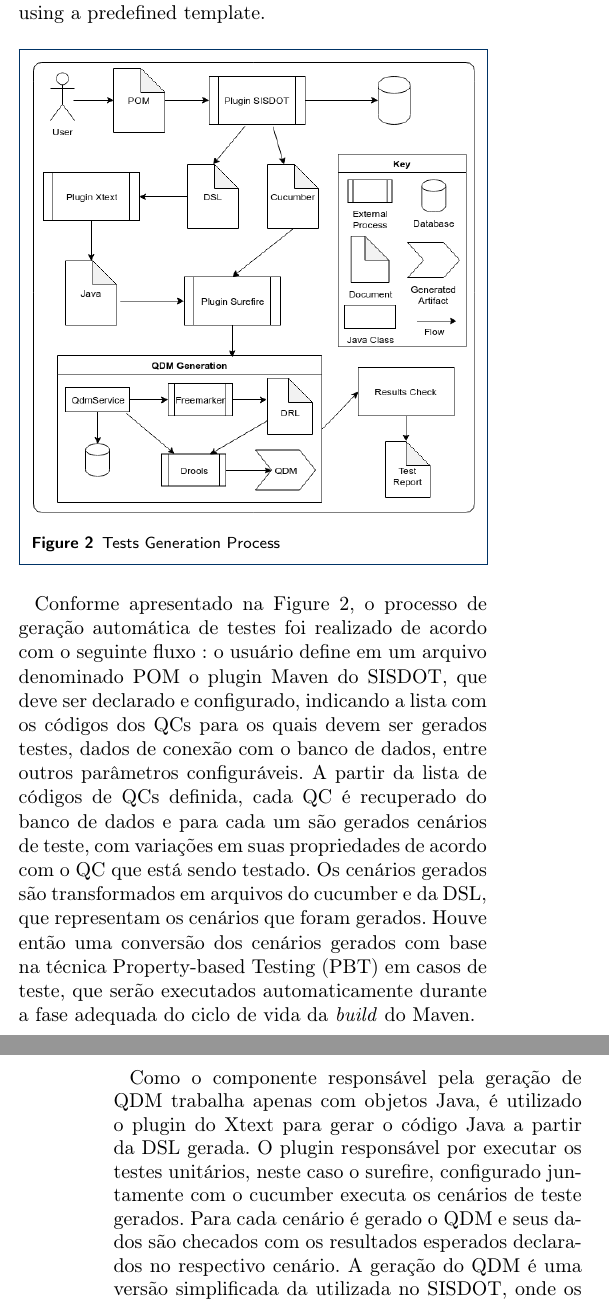
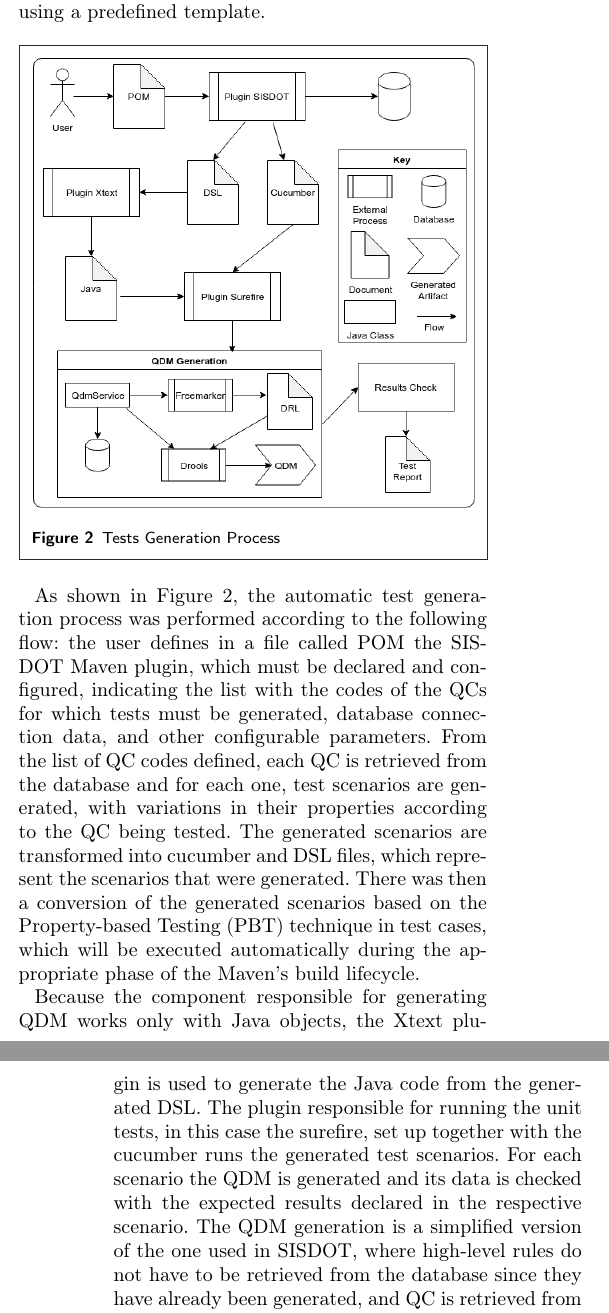
Before and after one commit to phtcosta/sisdot-jbcs, a LaTeX document (main.tex, which reads architecture.tex): two parts of the columns of pages 13 and 14 of 19, joined at a grey line, cut so that both start at the same text. Compiled offline with pdfLaTeX.

Commit message:
alteracoes da Edna

```diff
--- a/architecture.tex
+++ b/architecture.tex
@@ -476,11 +472,13 @@ For this work 100 scenarios were specified. All generated scenarios, independent
 	\label{fig:process}
 \end{figure}
 
-Conforme apresentado na Figure \ref{fig:process}, o processo de geração automática de testes foi realizado de acordo com o seguinte fluxo : o usuário define em um arquivo denominado POM o plugin Maven do SISDOT, que deve ser declarado e configurado, indicando a lista com os códigos dos QCs para os quais devem ser gerados testes, dados de conexão com o banco de dados, entre outros parâmetros configuráveis. A partir da lista de códigos de QCs definida, cada QC é recuperado do banco de dados e para cada um são gerados cenários de teste, com variações em suas propriedades de acordo com o QC que está sendo testado. Os cenários gerados são transformados em arquivos do cucumber e da DSL, que representam os cenários que foram gerados. Houve então uma conversão dos cenários gerados com base na técnica Property-based Testing (PBT) em casos de teste, que serão executados automaticamente durante a fase adequada do ciclo de vida da \textit{build} do Maven.
+% Conforme apresentado na Figure \ref{fig:process}, o processo de geração automática de testes foi realizado de acordo com o seguinte fluxo : o usuário define em um arquivo denominado POM o plugin Maven do SISDOT, que deve ser declarado e configurado, indicando a lista com os códigos dos QCs para os quais devem ser gerados testes, dados de conexão com o banco de dados, entre outros parâmetros configuráveis. A partir da lista de códigos de QCs definida, cada QC é recuperado do banco de dados e para cada um são gerados cenários de teste, com variações em suas propriedades de acordo com o QC que está sendo testado. Os cenários gerados são transformados em arquivos do cucumber e da DSL, que representam os cenários que foram gerados. Houve então uma conversão dos cenários gerados com base na técnica Property-based Testing (PBT) em casos de teste, que serão executados automaticamente durante a fase adequada do ciclo de vida da \textit{build} do Maven.
 
-Como o componente responsável pela geração de QDM trabalha apenas com objetos Java, é utilizado o plugin do Xtext para gerar o código Java a partir da DSL gerada. O plugin responsável por executar os testes unitários, neste caso o surefire, configurado juntamente com o cucumber executa os cenários de teste gerados. Para cada cenário é gerado o QDM e seus dados são checados com os resultados esperados declarados no respectivo cenário. A geração do QDM é uma versão simplificada da utilizada no SISDOT, onde os high-level rules não precisam ser recuperados do banco de dados, pois já foram gerados, e o QC é recuperado de um cache, após a primeira consulta ao banco de dados. Os outros passos para a geração do QDM são idênticos, com a transformação dos high-level rules em DRL através do freemarker, e a geração do QDM pelo Drools. Os dados do QDM são então conferidos com os resultados esperados, gerados para o cenário. Ao final da fase de testes é gerado um relatório da execução dos testes, que pode ser disponibilizado em alguns formatos, tais como: html e json.
+As shown in Figure \ref{fig:process}, the automatic test generation process was performed according to the following flow: the user defines in a file called POM the SISDOT Maven plugin, which must be declared and configured, indicating the list with the codes of the QCs for which tests must be generated, database connection data, and other configurable parameters. From the list of QC codes defined, each QC is retrieved from the database and for each one, test scenarios are generated, with variations in their properties according to the QC being tested. The generated scenarios are transformed into cucumber and DSL files, which represent the scenarios that were generated. There was then a conversion of the generated scenarios based on the Property-based Testing (PBT) technique in test cases, which will be executed automatically during the appropriate phase of the Maven's build lifecycle.
 
+% Como o componente responsável pela geração de QDM trabalha apenas com objetos Java, é utilizado o plugin do Xtext para gerar o código Java a partir da DSL gerada. O plugin responsável por executar os testes unitários, neste caso o surefire, configurado juntamente com o cucumber executa os cenários de teste gerados. Para cada cenário é gerado o QDM e seus dados são checados com os resultados esperados declarados no respectivo cenário. A geração do QDM é uma versão simplificada da utilizada no SISDOT, onde os high-level rules não precisam ser recuperados do banco de dados, pois já foram gerados, e o QC é recuperado de um cache, após a primeira consulta ao banco de dados. Os outros passos para a geração do QDM são idênticos, com a transformação dos high-level rules em DRL através do freemarker, e a geração do QDM pelo Drools. Os dados do QDM são então conferidos com os resultados esperados, gerados para o cenário. Ao final da fase de testes é gerado um relatório da execução dos testes, que pode ser disponibilizado em alguns formatos, tais como: html e json.
 
+Because the component responsible for generating QDM works only with Java objects, the Xtext plugin is used to generate the Java code from the generated DSL. The plugin responsible for running the unit tests, in this case the surefire, set up together with the cucumber runs the generated test scenarios. For each scenario the QDM is generated and its data is checked with the expected results declared in the respective scenario. The QDM generation is a simplified version of the one used in SISDOT, where high-level rules do not have to be retrieved from the database since they have already been generated, and QC is retrieved from a cache after the first query to the database . The other steps for generating QDM are identical, with the transformation of high-level rules into DRL through freemarker, and the generation of QDM by Drools. The QDM data is then checked against the expected results generated for the scenario. At the end of the test phase, a test execution report is generated, which can be made available in some formats, such as: html and json.
 
 % \begin{lstlisting}[frame=single, language=Plugin, caption={\it Maven plugin for test generation}, label={code:plugin}]
 % <plugin>
```
Also changed, not shown: introduction.tex (+1 -1 lines), architecture.tex (6 more changed lines).
